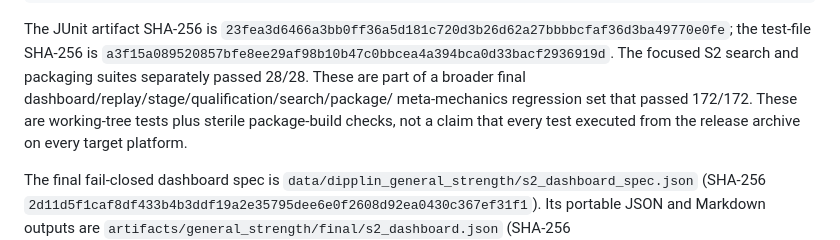
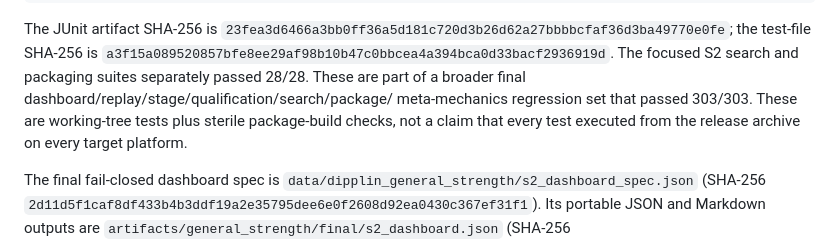
Before and after one commit to bagel786/PokemonTCG2.0, a Markdown page: docs/DIPPLIN_STRENGTH_AND_HELDOUT_EVAL.md, the part around the change. GitHub-like rendering.

Commit message:
Record final Dipplin regression result

```diff
--- a/docs/DIPPLIN_STRENGTH_AND_HELDOUT_EVAL.md
+++ b/docs/DIPPLIN_STRENGTH_AND_HELDOUT_EVAL.md
@@ -256,7 +256,7 @@ the test-file SHA-256 is
 `a3f15a089520857bfe8ee29af98b10b47c0bbcea4a394bca0d33bacf2936919d`.
 The focused S2 search and packaging suites separately passed 28/28. These are
 part of a broader final dashboard/replay/stage/qualification/search/package/
-meta-mechanics regression set that passed 172/172. These are working-tree tests
+meta-mechanics regression set that passed 303/303. These are working-tree tests
 plus sterile package-build checks, not a claim that every test executed from
 the release archive on every target platform.
 
```
